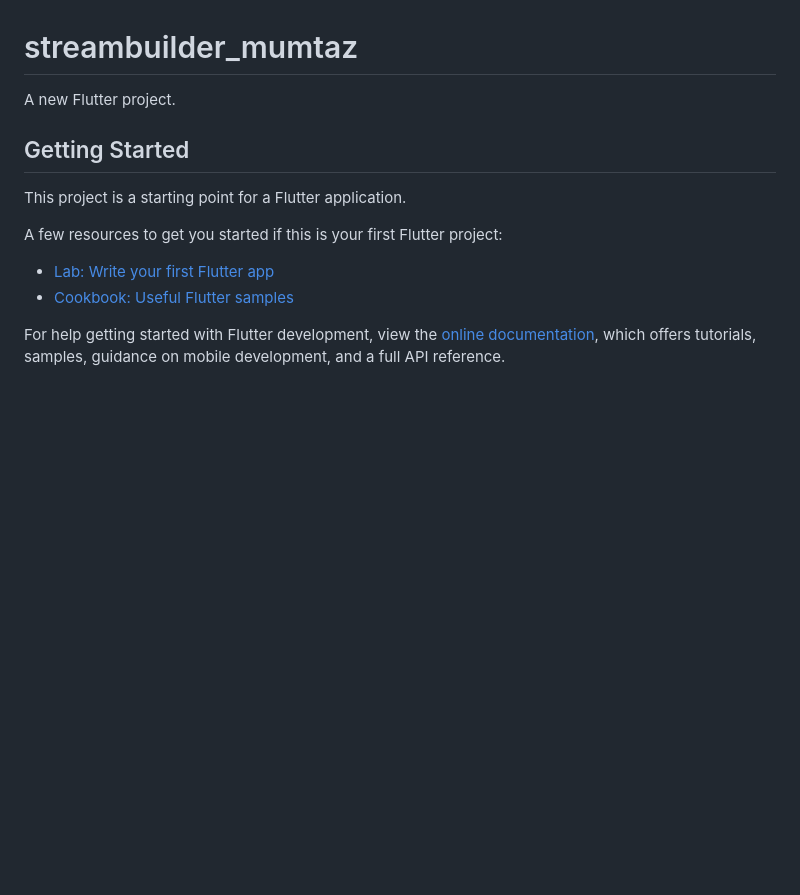
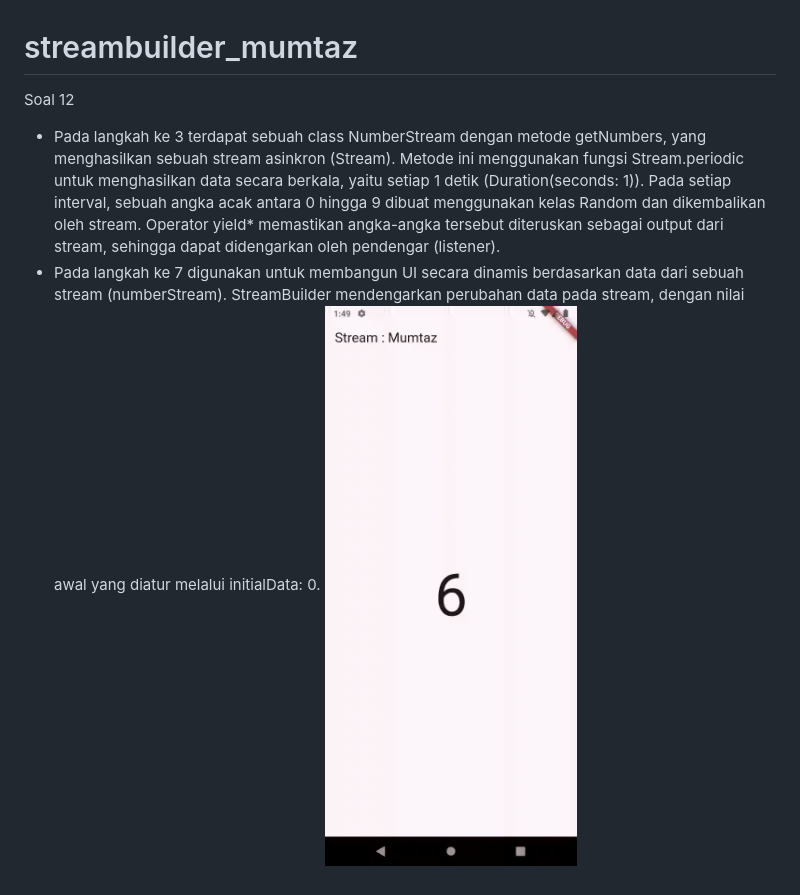
Before and after one commit to mumtazharis/streambuilder_mumtaz, a Markdown page: README.md, the part around the change. GitHub-like rendering; pictures changed too: images/soal12.gif (added); blank space fills up the shorter version.

```diff
--- a/README.md
+++ b/README.md
@@ -1,16 +1,6 @@
 # streambuilder_mumtaz
 
-A new Flutter project.
-
-## Getting Started
-
-This project is a starting point for a Flutter application.
-
-A few resources to get you started if this is your first Flutter project:
-
-- [Lab: Write your first Flutter app](https://docs.flutter.dev/get-started/codelab)
-- [Cookbook: Useful Flutter samples](https://docs.flutter.dev/cookbook)
-
-For help getting started with Flutter development, view the
-[online documentation](https://docs.flutter.dev/), which offers tutorials,
-samples, guidance on mobile development, and a full API reference.
+Soal 12
+- Pada langkah ke 3 terdapat sebuah class NumberStream dengan metode getNumbers, yang menghasilkan sebuah stream asinkron (Stream<int>). Metode ini menggunakan fungsi Stream.periodic untuk menghasilkan data secara berkala, yaitu setiap 1 detik (Duration(seconds: 1)). Pada setiap interval, sebuah angka acak antara 0 hingga 9 dibuat menggunakan kelas Random dan dikembalikan oleh stream. Operator yield* memastikan angka-angka tersebut diteruskan sebagai output dari stream, sehingga dapat didengarkan oleh pendengar (listener).
+- Pada langkah ke 7 digunakan untuk membangun UI secara dinamis berdasarkan data dari sebuah stream (numberStream). StreamBuilder mendengarkan perubahan data pada stream, dengan nilai awal yang diatur melalui initialData: 0.
+![alt text](images/soal12.gif)
```
